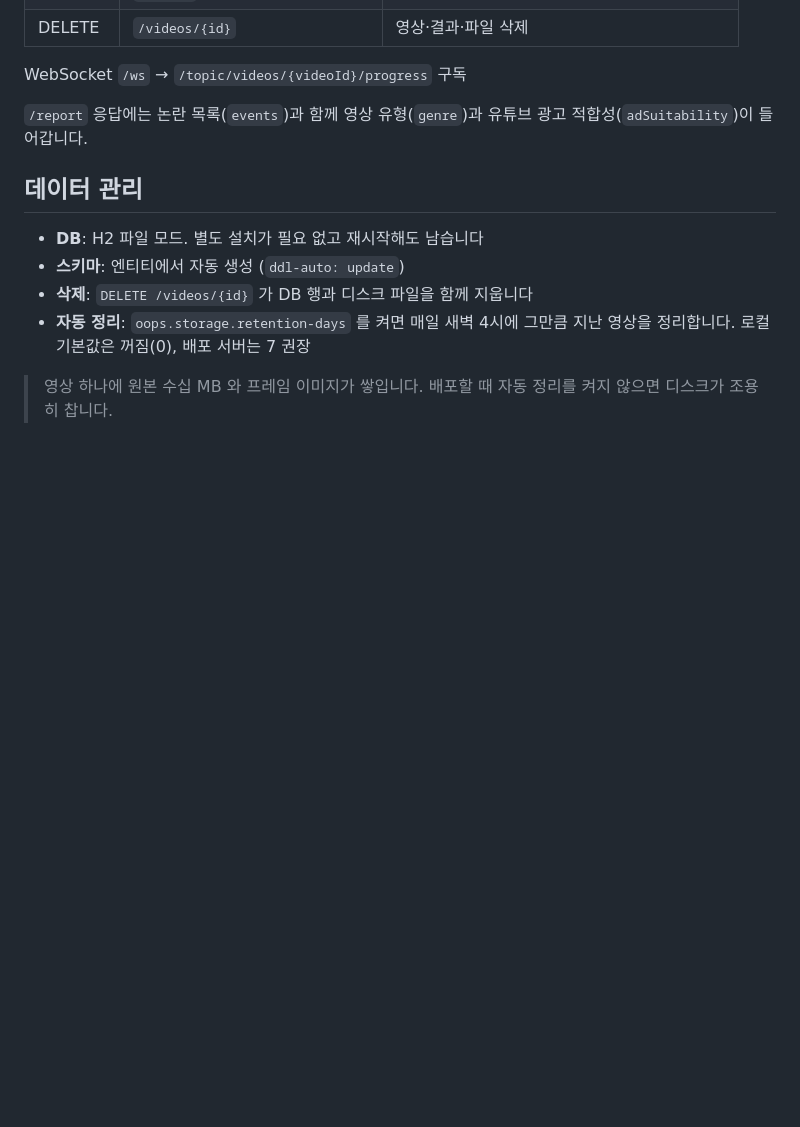
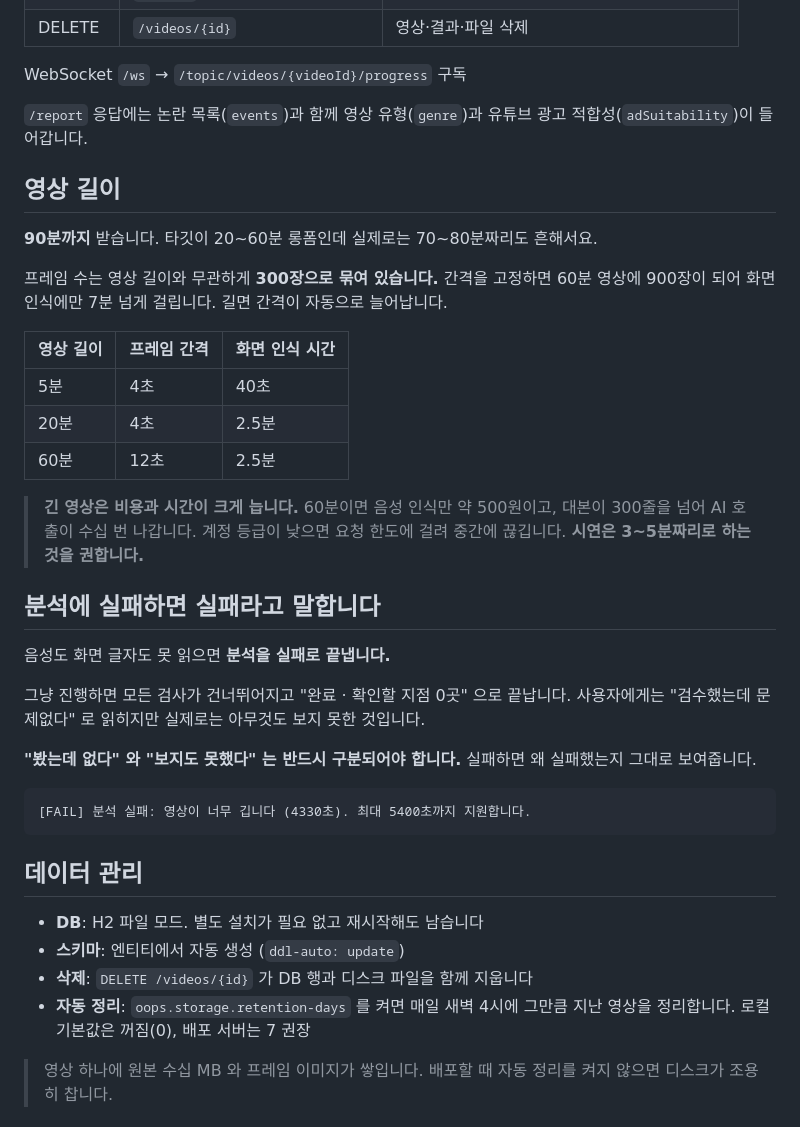
Before and after one commit to LikeLionHGU/oops_backend, a Markdown page: README.md, the part around the change. GitHub-like rendering; blank space fills up the shorter version.

````diff
--- a/README.md
+++ b/README.md
@@ -174,6 +174,41 @@ WebSocket `/ws` → `/topic/videos/{videoId}/progress` 구독
 `/report` 응답에는 논란 목록(`events`)과 함께
 영상 유형(`genre`)과 유튜브 광고 적합성(`adSuitability`)이 들어갑니다.
 
+## 영상 길이
+
+**90분까지** 받습니다. 타깃이 20~60분 롱폼인데 실제로는 70~80분짜리도 흔해서요.
+
+프레임 수는 영상 길이와 무관하게 **300장으로 묶여 있습니다.**
+간격을 고정하면 60분 영상에 900장이 되어 화면 인식에만 7분 넘게 걸립니다.
+길면 간격이 자동으로 늘어납니다.
+
+| 영상 길이 | 프레임 간격 | 화면 인식 시간 |
+|---|---|---|
+| 5분 | 4초 | 40초 |
+| 20분 | 4초 | 2.5분 |
+| 60분 | 12초 | 2.5분 |
+
+> **긴 영상은 비용과 시간이 크게 늡니다.**
+> 60분이면 음성 인식만 약 500원이고, 대본이 300줄을 넘어 AI 호출이 수십 번 나갑니다.
+> 계정 등급이 낮으면 요청 한도에 걸려 중간에 끊깁니다.
+> **시연은 3~5분짜리로 하는 것을 권합니다.**
+
+## 분석에 실패하면 실패라고 말합니다
+
+음성도 화면 글자도 못 읽으면 **분석을 실패로 끝냅니다.**
+
+그냥 진행하면 모든 검사가 건너뛰어지고
+"완료 · 확인할 지점 0곳" 으로 끝납니다.
+사용자에게는 "검수했는데 문제없다" 로 읽히지만
+실제로는 아무것도 보지 못한 것입니다.
+
+**"봤는데 없다" 와 "보지도 못했다" 는 반드시 구분되어야 합니다.**
+실패하면 왜 실패했는지 그대로 보여줍니다.
+
+```
+[FAIL] 분석 실패: 영상이 너무 깁니다 (4330초). 최대 5400초까지 지원합니다.
+```
+
 ## 데이터 관리
 
 - **DB**: H2 파일 모드. 별도 설치가 필요 없고 재시작해도 남습니다
````
Also changed, not shown: docs/프로젝트-현황-정리.md (+19 -0 lines), oops-backend/README.md (+17 -0 lines).
